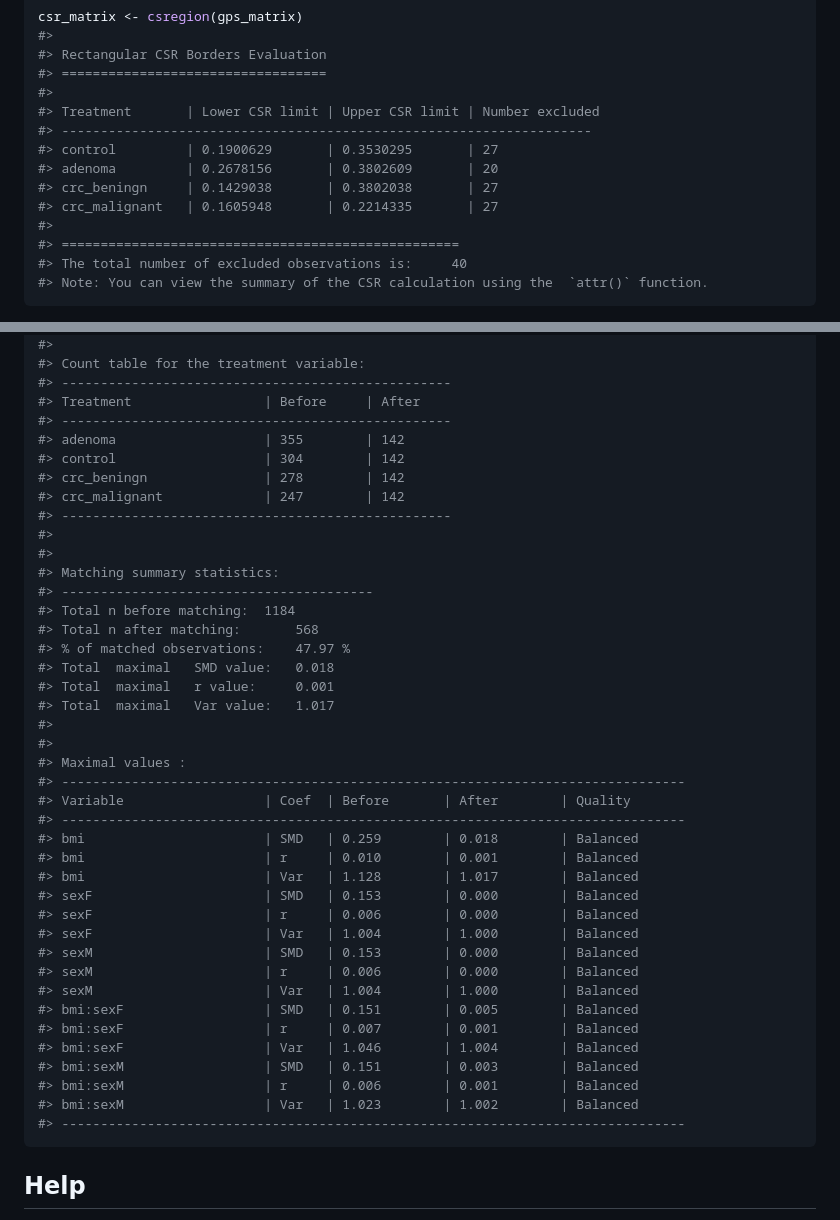
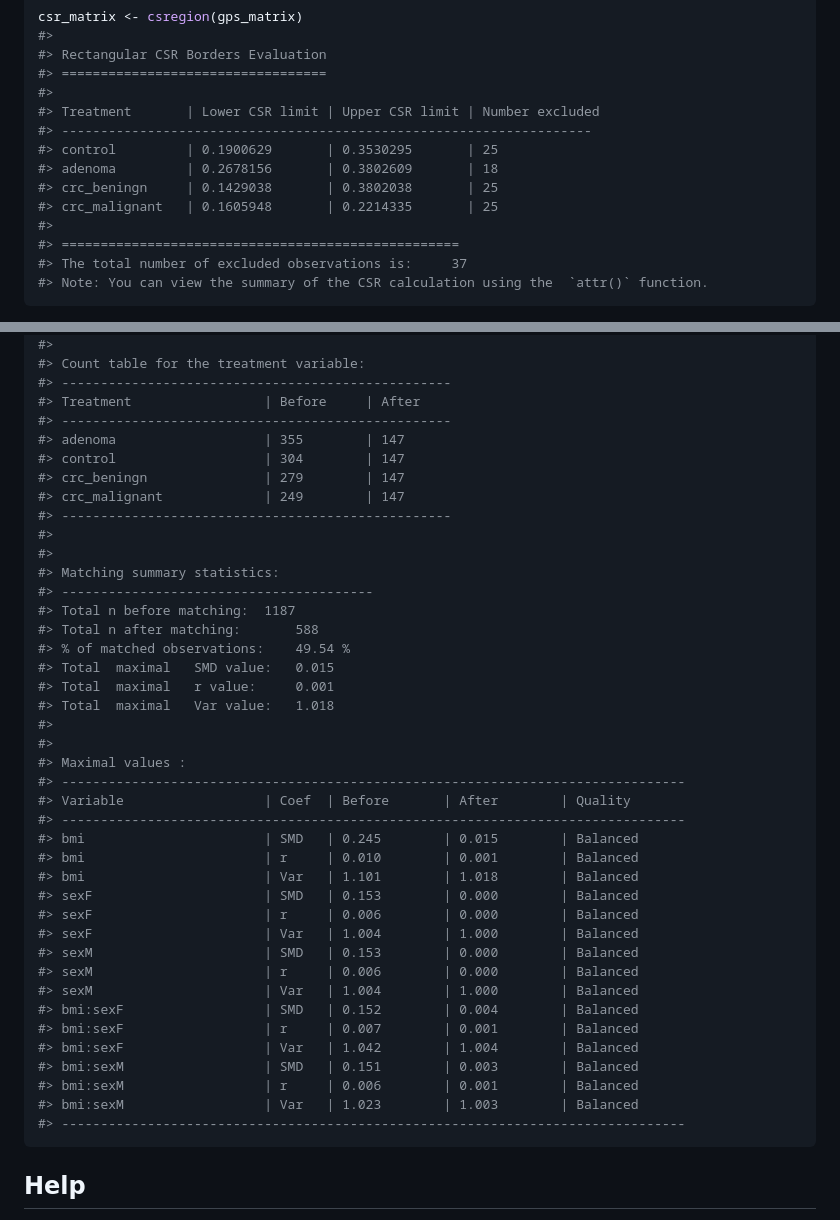
Before and after one commit to Polymerase3/vecmatch, a Markdown page: README.md, 2 parts joined by grey strips. Drawn GitHub-style.

Commit message:
Updated the results after csregion() modification

````diff
--- a/README.md
+++ b/README.md
@@ -125,13 +125,13 @@ csr_matrix <- csregion(gps_matrix)
 #>
 #> Treatment       | Lower CSR limit | Upper CSR limit | Number excluded
 #> --------------------------------------------------------------------
-#> control         | 0.1900629       | 0.3530295       | 27
-#> adenoma         | 0.2678156       | 0.3802609       | 20
-#> crc_beningn     | 0.1429038       | 0.3802038       | 27
-#> crc_malignant   | 0.1605948       | 0.2214335       | 27
+#> control         | 0.1900629       | 0.3530295       | 25
+#> adenoma         | 0.2678156       | 0.3802609       | 18
+#> crc_beningn     | 0.1429038       | 0.3802038       | 25
+#> crc_malignant   | 0.1605948       | 0.2214335       | 25
 #>
 #> ===================================================
-#> The total number of excluded observations is:     40
+#> The total number of excluded observations is:     37
 #> Note: You can view the summary of the CSR calculation using the  `attr()` function.
 ```
 
@@ -177,42 +177,42 @@ balqual(matched_data,
 #> --------------------------------------------------
 #> Treatment                 | Before     | After
 #> --------------------------------------------------
-#> adenoma                   | 355        | 142
-#> control                   | 304        | 142
-#> crc_beningn               | 278        | 142
-#> crc_malignant             | 247        | 142
+#> adenoma                   | 355        | 147
+#> control                   | 304        | 147
+#> crc_beningn               | 279        | 147
+#> crc_malignant             | 249        | 147
 #> --------------------------------------------------
 #>
 #>
 #> Matching summary statistics:
 #> ----------------------------------------
-#> Total n before matching:  1184
-#> Total n after matching:       568
-#> % of matched observations:    47.97 %
-#> Total  maximal   SMD value:   0.018
+#> Total n before matching:  1187
+#> Total n after matching:       588
+#> % of matched observations:    49.54 %
+#> Total  maximal   SMD value:   0.015
 #> Total  maximal   r value:     0.001
-#> Total  maximal   Var value:   1.017
+#> Total  maximal   Var value:   1.018
 #>
 #>
 #> Maximal values :
 #> --------------------------------------------------------------------------------
 #> Variable                  | Coef  | Before       | After        | Quality
 #> --------------------------------------------------------------------------------
-#> bmi                       | SMD   | 0.259        | 0.018        | Balanced
+#> bmi                       | SMD   | 0.245        | 0.015        | Balanced
 #> bmi                       | r     | 0.010        | 0.001        | Balanced
-#> bmi                       | Var   | 1.128        | 1.017        | Balanced
+#> bmi                       | Var   | 1.101        | 1.018        | Balanced
 #> sexF                      | SMD   | 0.153        | 0.000        | Balanced
 #> sexF                      | r     | 0.006        | 0.000        | Balanced
 #> sexF                      | Var   | 1.004        | 1.000        | Balanced
 #> sexM                      | SMD   | 0.153        | 0.000        | Balanced
 #> sexM                      | r     | 0.006        | 0.000        | Balanced
 #> sexM                      | Var   | 1.004        | 1.000        | Balanced
-#> bmi:sexF                  | SMD   | 0.151        | 0.005        | Balanced
+#> bmi:sexF                  | SMD   | 0.152        | 0.004        | Balanced
 #> bmi:sexF                  | r     | 0.007        | 0.001        | Balanced
-#> bmi:sexF                  | Var   | 1.046        | 1.004        | Balanced
+#> bmi:sexF                  | Var   | 1.042        | 1.004        | Balanced
 #> bmi:sexM                  | SMD   | 0.151        | 0.003        | Balanced
 #> bmi:sexM                  | r     | 0.006        | 0.001        | Balanced
-#> bmi:sexM                  | Var   | 1.023        | 1.002        | Balanced
+#> bmi:sexM                  | Var   | 1.023        | 1.003        | Balanced
 #> --------------------------------------------------------------------------------
 ```
 
````
